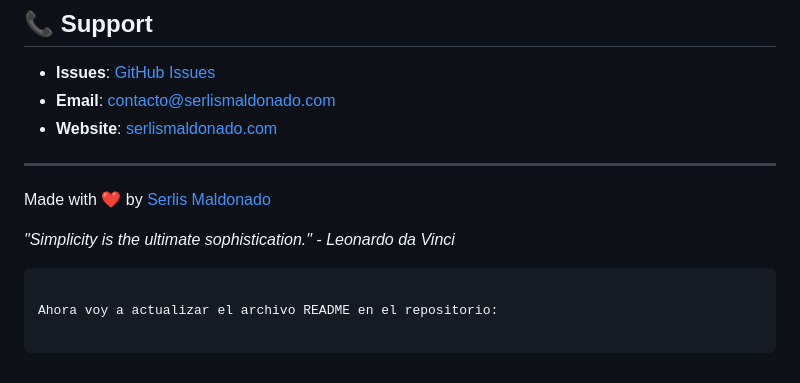
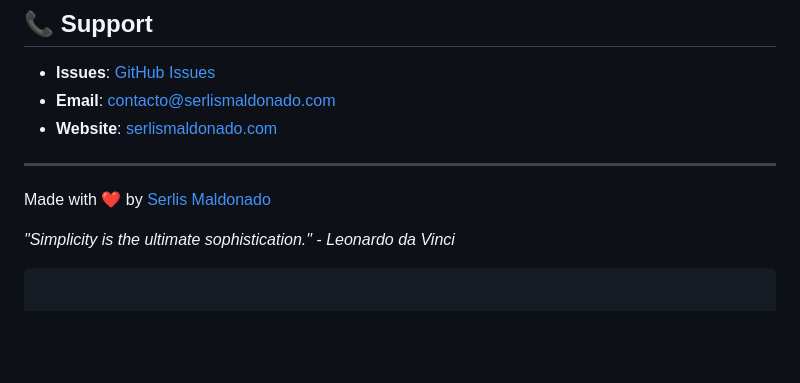
Before and after one commit to serlismaldonado/poe-app, a Markdown page: README.md, the part around the change. GitHub-like rendering; blank space fills up the shorter version.

Commit message:
Remove stray comment from README

````diff
--- a/README.md
+++ b/README.md
@@ -286,5 +286,3 @@ Made with ❤️ by [Serlis Maldonado](https://github.com/serlismaldonado)
 
 *"Simplicity is the ultimate sophistication." - Leonardo da Vinci*
 ```
-
-Ahora voy a actualizar el archivo README en el repositorio:
````
